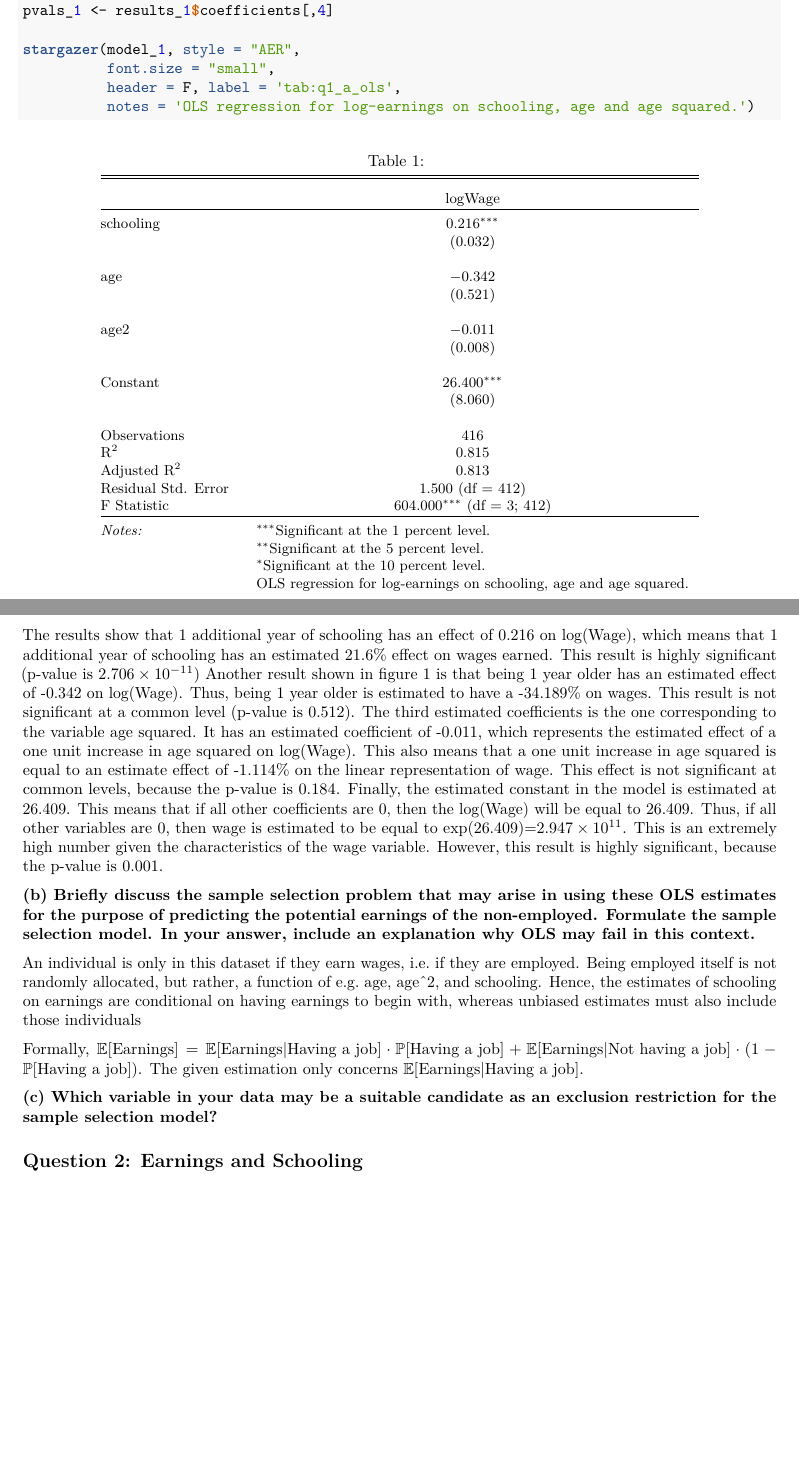
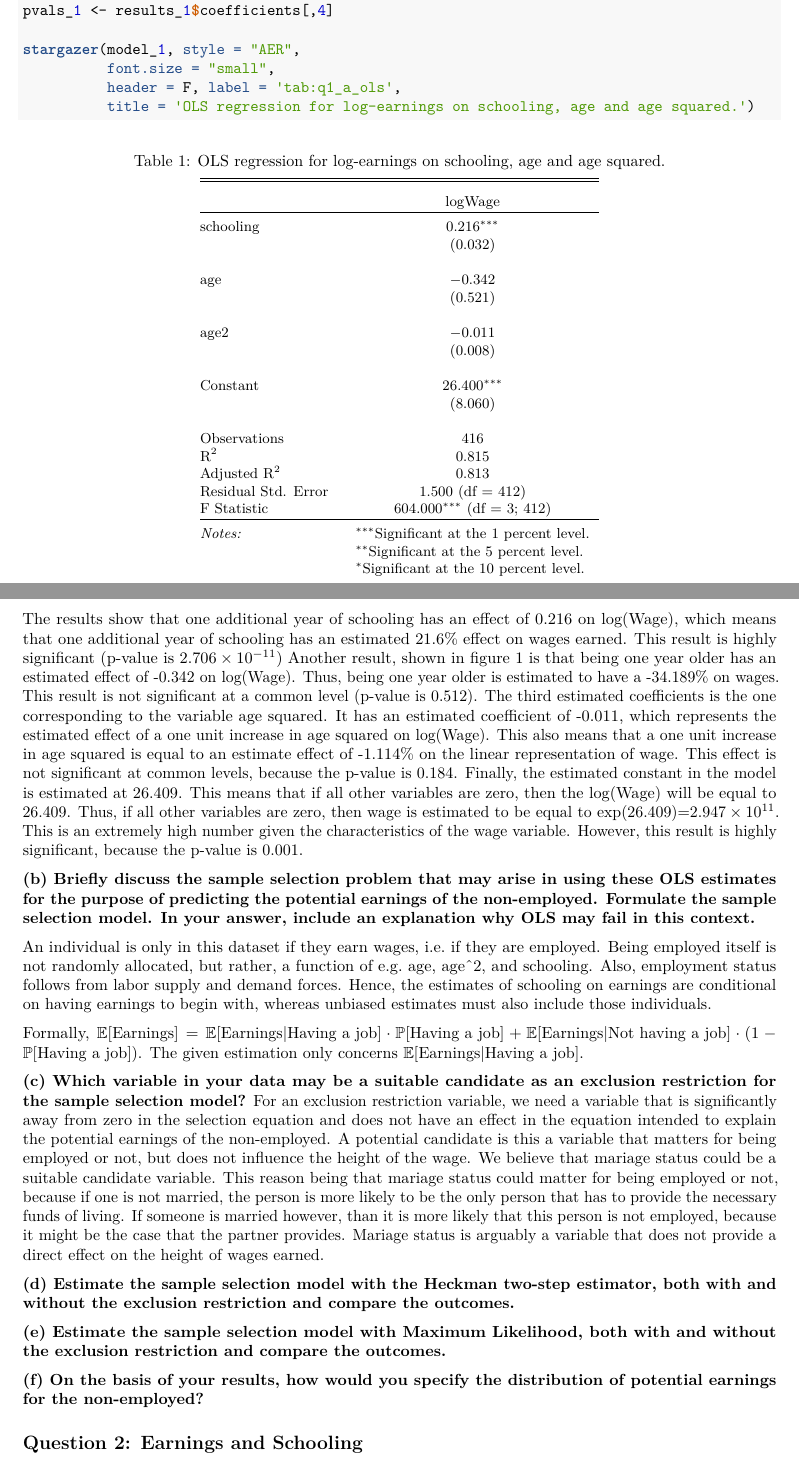
Before and after one commit to basm92/econometrics2, a LaTeX problem sheet (assignment1/assignment_1.tex): two parts of pages 1 and 2 of 4, joined at a grey line, cut so that both start at the same text, the shorter picture padded with empty space. Compiled offline with pdfLaTeX.

Commit message:
changes q1 b and c

```diff
--- a/assignment1/assignment_1.tex
+++ b/assignment1/assignment_1.tex
@@ -140,12 +140,12 @@ and age squared. Present the results and comment on the estimates.}
 \KeywordTok{stargazer}\NormalTok{(model_}\DecValTok{1}\NormalTok{, }\DataTypeTok{style =} \StringTok{"AER"}\NormalTok{, }
           \DataTypeTok{font.size =} \StringTok{"small"}\NormalTok{,}
           \DataTypeTok{header =}\NormalTok{ F, }\DataTypeTok{label =} \StringTok{'tab:q1_a_ols'}\NormalTok{, }
-          \DataTypeTok{notes =} \StringTok{'OLS regression for log-earnings on schooling, age and age squared.'}\NormalTok{)}
+          \DataTypeTok{title =} \StringTok{'OLS regression for log-earnings on schooling, age and age squared.'}\NormalTok{)}
 \end{Highlighting}
 \end{Shaded}
 
 \begin{table}[!htbp] \centering
-  \caption{}
+  \caption{OLS regression for log-earnings on schooling, age and age squared.}
   \label{tab:q1_a_ols}
 \small
 \begin{tabular}{@{\extracolsep{5pt}}lc}
@@ -174,28 +174,27 @@ F Statistic & 604.000$^{***}$ (df = 3; 412) \\
 \textit{Notes:} & \multicolumn{1}{l}{$^{***}$Significant at the 1 percent level.} \\
  & \multicolumn{1}{l}{$^{**}$Significant at the 5 percent level.} \\
  & \multicolumn{1}{l}{$^{*}$Significant at the 10 percent level.} \\
- & \multicolumn{1}{l}{OLS regression for log-earnings on schooling, age and age squared.} \\
 \end{tabular}
 \end{table}
 
-The results show that 1 additional year of schooling has an effect of
-0.216 on log(Wage), which means that 1 additional year of schooling has
-an estimated 21.6\% effect on wages earned. This result is highly
+The results show that one additional year of schooling has an effect of
+0.216 on log(Wage), which means that one additional year of schooling
+has an estimated 21.6\% effect on wages earned. This result is highly
 significant (p-value is \ensuremath{2.706\times 10^{-11}}) Another
-result shown in figure \ref{tab:q1_a_ols} is that being 1 year older has
-an estimated effect of -0.342 on log(Wage). Thus, being 1 year older is
-estimated to have a -34.189\% on wages. This result is not significant
-at a common level (p-value is 0.512). The third estimated coefficients
-is the one corresponding to the variable age squared. It has an
-estimated coefficient of -0.011, which represents the estimated effect
-of a one unit increase in age squared on log(Wage). This also means that
-a one unit increase in age squared is equal to an estimate effect of
--1.114\% on the linear representation of wage. This effect is not
-significant at common levels, because the p-value is 0.184. Finally, the
-estimated constant in the model is estimated at 26.409. This means that
-if all other coefficients are 0, then the log(Wage) will be equal to
-26.409. Thus, if all other variables are 0, then wage is estimated to be
-equal to exp(26.409)=\ensuremath{2.947\times 10^{11}}. This is an
+result, shown in figure \ref{tab:q1_a_ols} is that being one year older
+has an estimated effect of -0.342 on log(Wage). Thus, being one year
+older is estimated to have a -34.189\% on wages. This result is not
+significant at a common level (p-value is 0.512). The third estimated
+coefficients is the one corresponding to the variable age squared. It
+has an estimated coefficient of -0.011, which represents the estimated
+effect of a one unit increase in age squared on log(Wage). This also
+means that a one unit increase in age squared is equal to an estimate
+effect of -1.114\% on the linear representation of wage. This effect is
+not significant at common levels, because the p-value is 0.184. Finally,
+the estimated constant in the model is estimated at 26.409. This means
+that if all other variables are zero, then the log(Wage) will be equal
+to 26.409. Thus, if all other variables are zero, then wage is estimated
+to be equal to exp(26.409)=\ensuremath{2.947\times 10^{11}}. This is an
 extremely high number given the characteristics of the wage variable.
 However, this result is highly significant, because the p-value is
 0.001.
@@ -207,10 +206,11 @@ your answer, include an explanation why OLS may fail in this context.}
 
 An individual is only in this dataset if they earn wages, i.e.~if they
 are employed. Being employed itself is not randomly allocated, but
-rather, a function of e.g.~age, age\^{}2, and schooling. Hence, the
-estimates of schooling on earnings are conditional on having earnings to
-begin with, whereas unbiased estimates must also include those
-individuals
+rather, a function of e.g.~age, age\^{}2, and schooling. Also,
+employment status follows from labor supply and demand forces. Hence,
+the estimates of schooling on earnings are conditional on having
+earnings to begin with, whereas unbiased estimates must also include
+those individuals.
 
 Formally,
 \(\mathbb{E}[\text{Earnings}] = \mathbb{E[\text{Earnings}|\text{Having a job}]} \cdot \mathbb{P}[\text{Having a job}] + \mathbb{E[\text{Earnings}|\text{Not having a job}]} \cdot (1-\mathbb{P[\text{Having a job}]})\).
@@ -218,7 +218,31 @@ The given estimation only concerns
 \(\mathbb{E[\text{Earnings}|\text{Having a job}]}\).
 
 \textbf{(c) Which variable in your data may be a suitable candidate as
-an exclusion restriction for the sample selection model?}
+an exclusion restriction for the sample selection model?} For an
+exclusion restriction variable, we need a variable that is significantly
+away from zero in the selection equation and does not have an effect in
+the equation intended to explain the potential earnings of the
+non-employed. A potential candidate is this a variable that matters for
+being employed or not, but does not influence the height of the wage. We
+believe that mariage status could be a suitable candidate variable. This
+reason being that mariage status could matter for being employed or not,
+because if one is not married, the person is more likely to be the only
+person that has to provide the necessary funds of living. If someone is
+married however, than it is more likely that this person is not
+employed, because it might be the case that the partner provides.
+Mariage status is arguably a variable that does not provide a direct
+effect on the height of wages earned.
+
+\textbf{(d) Estimate the sample selection model with the Heckman
+two-step estimator, both with and without the exclusion restriction and
+compare the outcomes.}
+
+\textbf{(e) Estimate the sample selection model with Maximum Likelihood,
+both with and without the exclusion restriction and compare the
+outcomes.}
+
+\textbf{(f) On the basis of your results, how would you specify the
+distribution of potential earnings for the non-employed?}
 
 \hypertarget{question-2-earnings-and-schooling}{%
 \subsection{Question 2: Earnings and
```
Also changed, not shown: assignment1/assignment_1.pdf, 1 other file.
